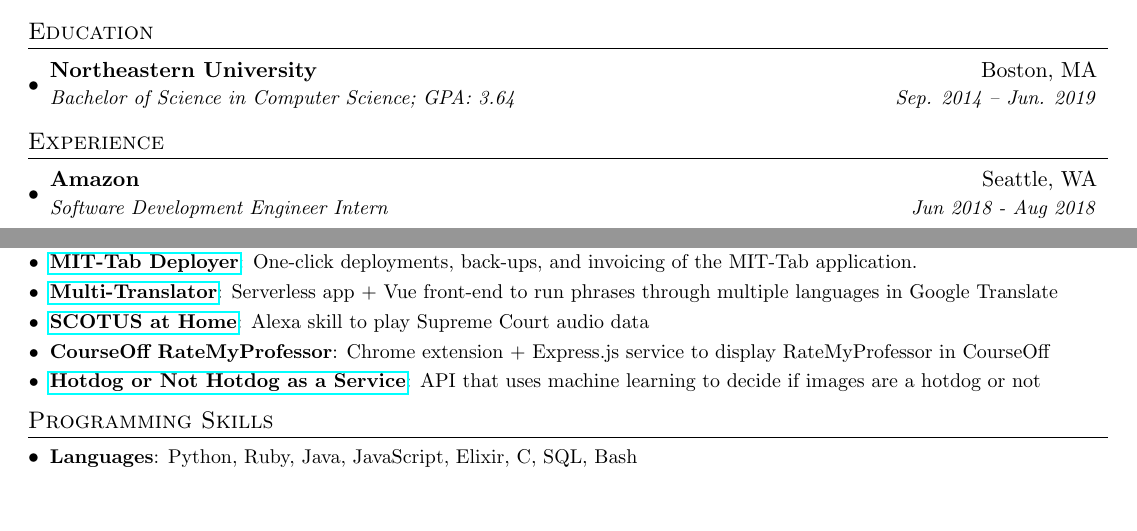
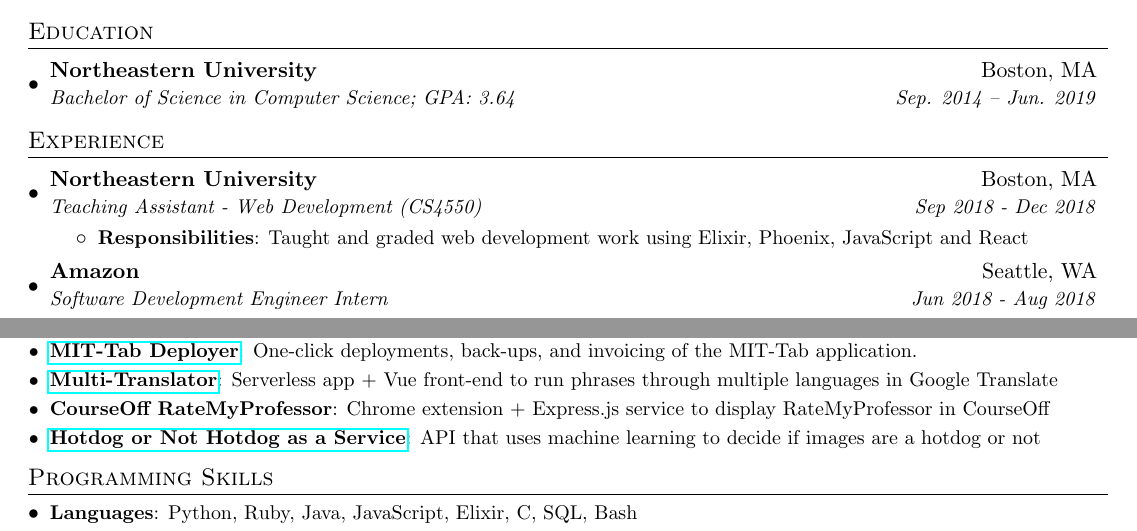
Before and after one commit to BenMusch/resume, a LaTeX CV (resume.tex): two parts of the page, joined at a grey line, cut so that both start at the same text, the shorter picture padded with empty space. Compiled offline with pdfLaTeX.

Commit message:
Add TA position

```diff
--- a/resume.tex
+++ b/resume.tex
@@ -95,6 +95,13 @@
   \resumeSubHeadingListStart
 
     \resumeSubheading
+      {Northeastern University}{Boston, MA}
+      {Teaching Assistant - Web Development (CS4550)}{Sep 2018 - Dec 2018}
+      \resumeItemListStart
+        \resumeItem{Responsibilities}{Taught and graded web development work using Elixir, Phoenix, JavaScript and React}
+      \resumeItemListEnd
+
+    \resumeSubheading
       {Amazon}{Seattle, WA}
       {Software Development Engineer Intern}{Jun 2018 - Aug 2018}
       \resumeItemListStart
@@ -164,8 +171,6 @@
       {One-click deployments, back-ups, and invoicing of the MIT-Tab application.}
     \resumeSubItem{\href{https://translate.benmuschol.com/}{Multi-Translator}}
       {Serverless app + Vue front-end to run phrases through multiple languages in Google Translate}
-    \resumeSubItem{\href{https://github.com/benmusch/scotus-at-home}{SCOTUS at Home}}
-      {Alexa skill to play Supreme Court audio data}
     \resumeSubItem{CourseOff RateMyProfessor}
       {Chrome extension + Express.js service to display RateMyProfessor in CourseOff}
     \resumeSubItem{\href{https://github.com/benmusch/honhaas}{Hotdog or Not Hotdog as a Service}}
```
